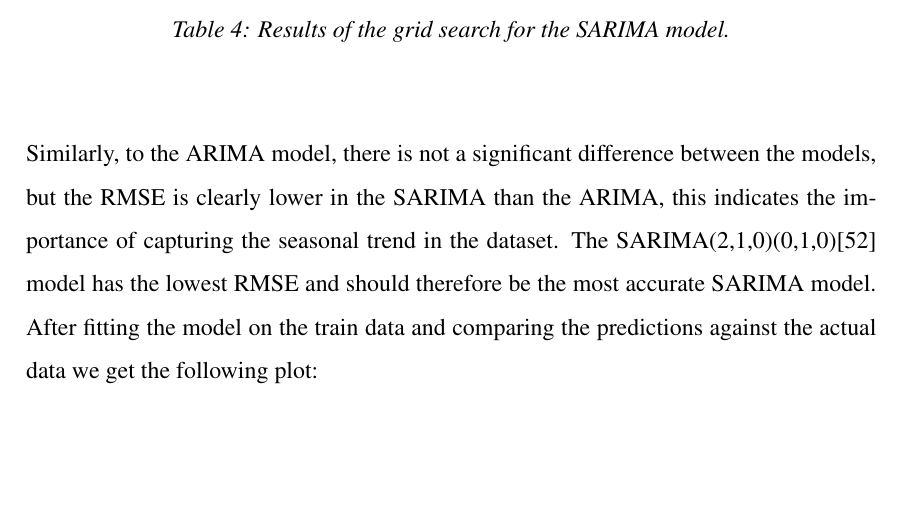
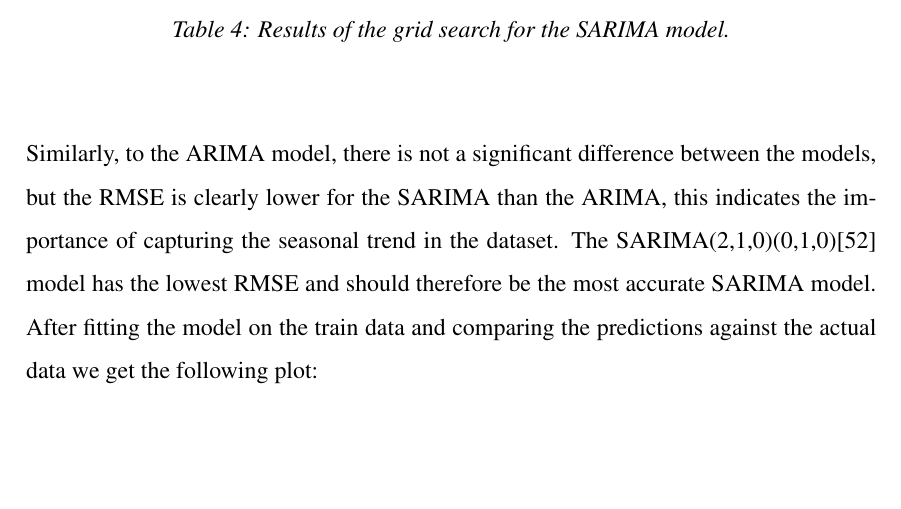
Before and after one commit to BachelorLaks/bachelor2023, a LaTeX document (main.tex, which reads Sections/Results and discussion.tex): part of page 44 of 63, cut so that both start at the same text. Compiled offline with pdfLaTeX.

Commit message:
Spellchecks

```diff
--- a/Sections/Results and discussion.tex
+++ b/Sections/Results and discussion.tex
@@ -30,7 +30,7 @@ One of the more prominent features of the Salmon data is the clear seasonality t
         \caption{Results of the grid search for the SARIMA model.}\label{tab:SARIMAResults}
     \end{center}
 \end{table}
-Similarly, to the ARIMA model, there is not a significant difference between the models, but the RMSE is clearly lower in the SARIMA than the ARIMA, this indicates the importance of capturing the seasonal trend in the dataset. The SARIMA(2,1,0)(0,1,0)[52] model has the lowest RMSE and should therefore be the most accurate SARIMA model. After fitting the model on the train data and comparing the predictions against the actual data we get the following plot:
+Similarly, to the ARIMA model, there is not a significant difference between the models, but the RMSE is clearly lower for the SARIMA than the ARIMA, this indicates the importance of capturing the seasonal trend in the dataset. The SARIMA(2,1,0)(0,1,0)[52] model has the lowest RMSE and should therefore be the most accurate SARIMA model. After fitting the model on the train data and comparing the predictions against the actual data we get the following plot:
 \begin{figure}[H]
     \begin{center}
         \includegraphics[width=0.9\textwidth]{data/Figures/ARIMA/SARIMA_2_1_0_0_1_0_52.png}
```
